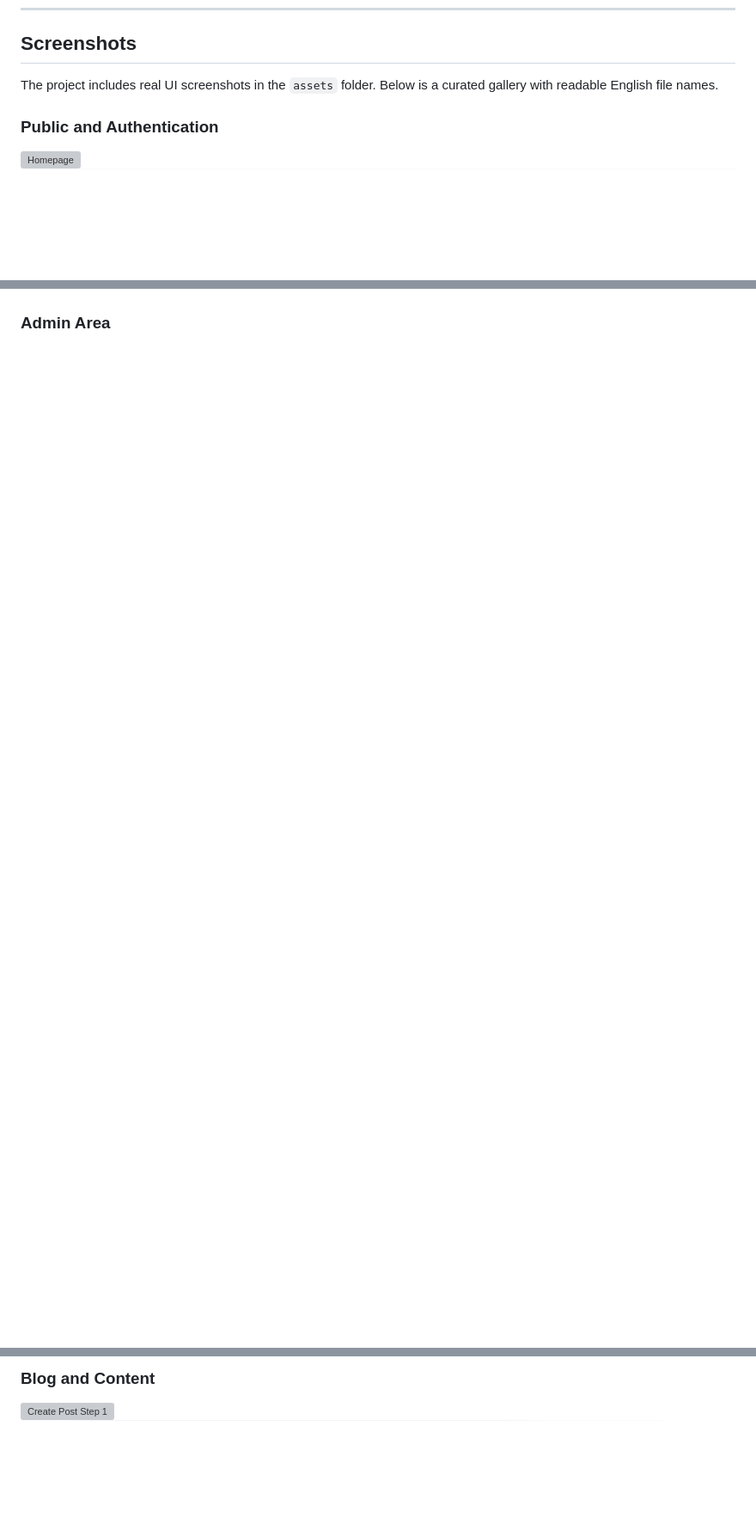
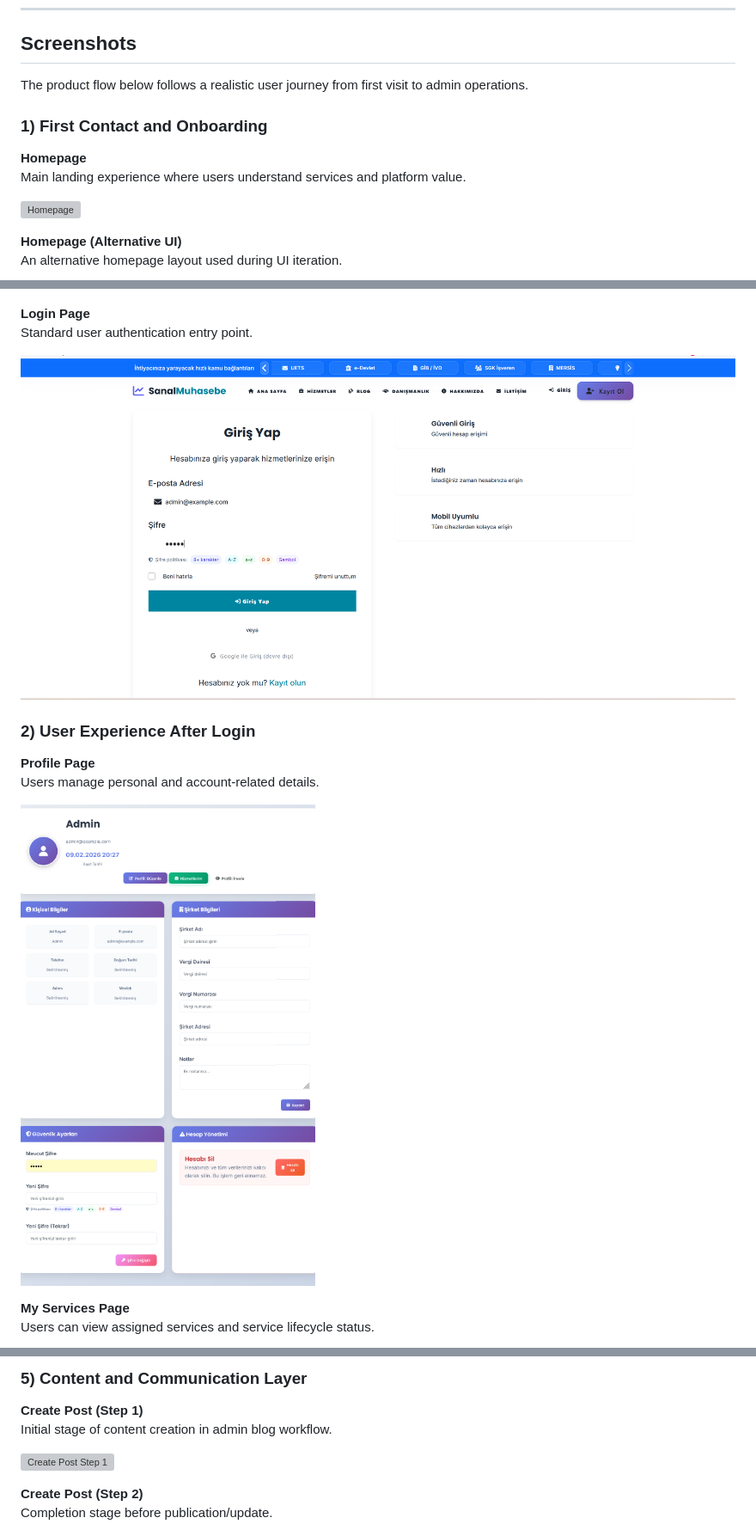
Before and after one commit to fuatsimsek/virtual-accounting-platform, a Markdown page: README.md, 3 parts joined by grey strips. Shown at 86% size. Drawn GitHub-style; blank space fills up the shorter version; grey boxes are pictures that could not be loaded.

```diff
--- a/README.md
+++ b/README.md
@@ -155,10 +155,16 @@ These helper routes are kept for local testing and screenshot flow. Remove them
 
 ## Screenshots
 
-The project includes real UI screenshots in the `assets` folder.
-Below is a curated gallery with readable English file names.
+The product flow below follows a realistic user journey from first visit to admin operations.
 
-### Public and Authentication
+### 1) First Contact and Onboarding
+
+**Homepage**
+Main landing experience where users understand services and platform value.
 
 ![Homepage](assets/homepage.png)
+
+**Homepage (Alternative UI)**
+An alternative homepage layout used during UI iteration.
+
 ![Homepage New Layout](assets/homepage-new-layout.png)
@@ -167,3 +175,17 @@ Below is a curated gallery with readable English file names.
 ![Register Page](assets/register-page.png)
 
-### Admin Area
+**Login Page**
+Standard user authentication entry point.
+
+![Login Page](assets/login-page.png)
+
+### 2) User Experience After Login
+
+**Profile Page**
+Users manage personal and account-related details.
+
+![Profile Page](assets/profile-page.png)
+
+**My Services Page**
+Users can view assigned services and service lifecycle status.
+
@@ -177,5 +262,12 @@ Below is a curated gallery with readable English file names.
 
-### Blog and Content
+### 5) Content and Communication Layer
+
+**Create Post (Step 1)**
+Initial stage of content creation in admin blog workflow.
 
 ![Create Post Step 1](assets/create-post-step-1.png)
+
+**Create Post (Step 2)**
+Completion stage before publication/update.
+
 ![Create Post Step 2](assets/create-post-step-2.png)
```
Also changed, not shown: other parts of README.md (+75 -22 lines).
